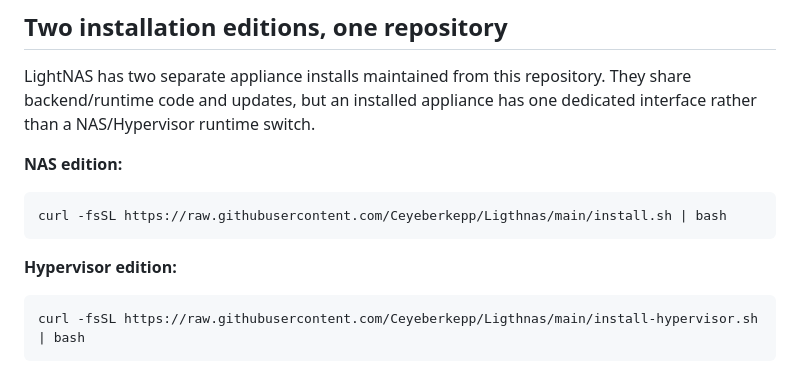
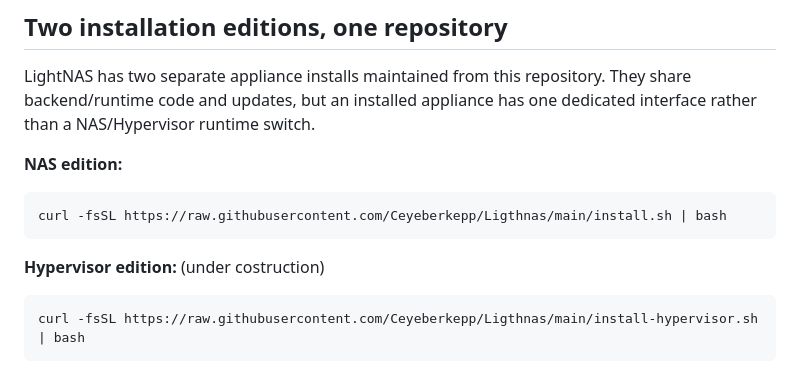
Before and after one commit to Ceyeberkepp/Ligthnas, a Markdown page: README.md, the part around the change. Drawn GitHub-style.

````diff
--- a/README.md
+++ b/README.md
@@ -12,7 +12,7 @@ LightNAS has two separate appliance installs maintained from this repository. Th
 curl -fsSL https://raw.githubusercontent.com/Ceyeberkepp/Ligthnas/main/install.sh | bash
 ```
 
-**Hypervisor edition:**
+**Hypervisor edition:** (under costruction)
 
 ```bash
 curl -fsSL https://raw.githubusercontent.com/Ceyeberkepp/Ligthnas/main/install-hypervisor.sh | bash
````
